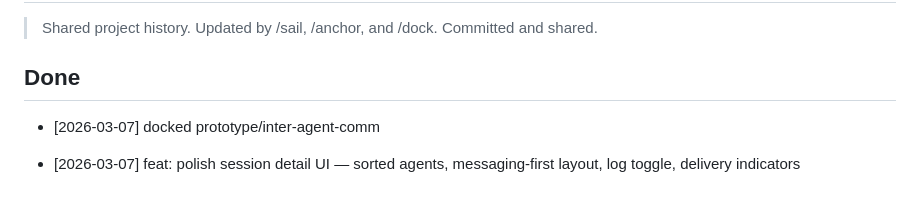
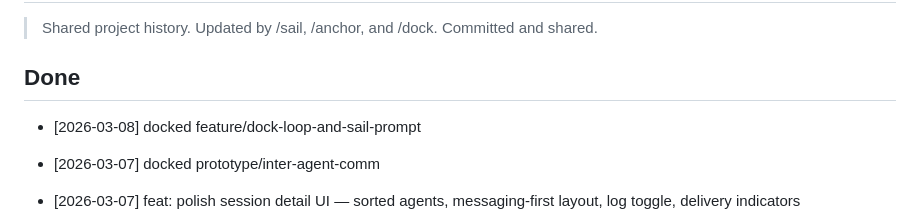
Before and after one commit to hmSchuller/tiller-ai, a Markdown page: changelog.md, the part around the change. Drawn GitHub-style; blank space fills up the shorter version.

Commit message:
update changelog: docked feature/dock-loop-and-sail-prompt
Co-authored-by: Copilot <223556219+Copilot@users.noreply.github.com>

```diff
--- a/changelog.md
+++ b/changelog.md
@@ -3,6 +3,7 @@
 > Shared project history. Updated by /sail, /anchor, and /dock. Committed and shared.
 
 ## Done
+- [2026-03-08] docked feature/dock-loop-and-sail-prompt
 - [2026-03-07] docked prototype/inter-agent-comm
 - [2026-03-07] feat: polish session detail UI — sorted agents, messaging-first layout, log toggle, delivery indicators
 - [2026-03-07] feat: delete unread inbox messages from dashboard
```
